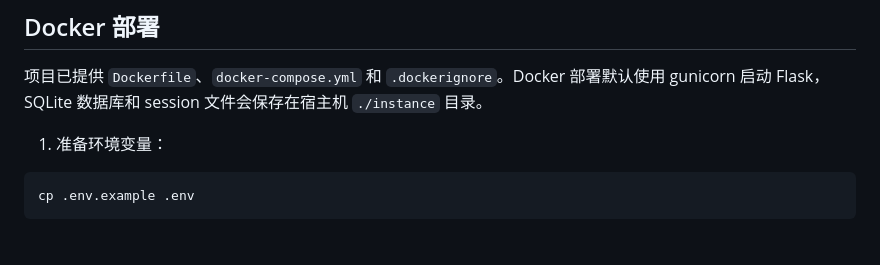
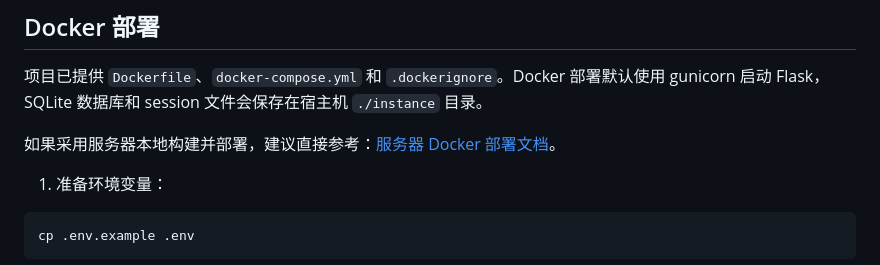
Before and after one commit to jiangcb0916/NMS, a Markdown page: README.md, the part around the change. Rendered like a GitHub page; blank space fills up the shorter version.

Commit message:
add server docker deployment guide

```diff
--- a/README.md
+++ b/README.md
@@ -61,6 +61,8 @@ http://127.0.0.1:5001
 ## Docker 部署
 
 项目已提供 `Dockerfile`、`docker-compose.yml` 和 `.dockerignore`。Docker 部署默认使用 gunicorn 启动 Flask，SQLite 数据库和 session 文件会保存在宿主机 `./instance` 目录。
+
+如果采用服务器本地构建并部署，建议直接参考：[服务器 Docker 部署文档](docs/server-docker-deploy.md)。
 
 1. 准备环境变量：
 
```
Also changed, not shown: docs/server-docker-deploy.md (added, +493 -0 lines).
